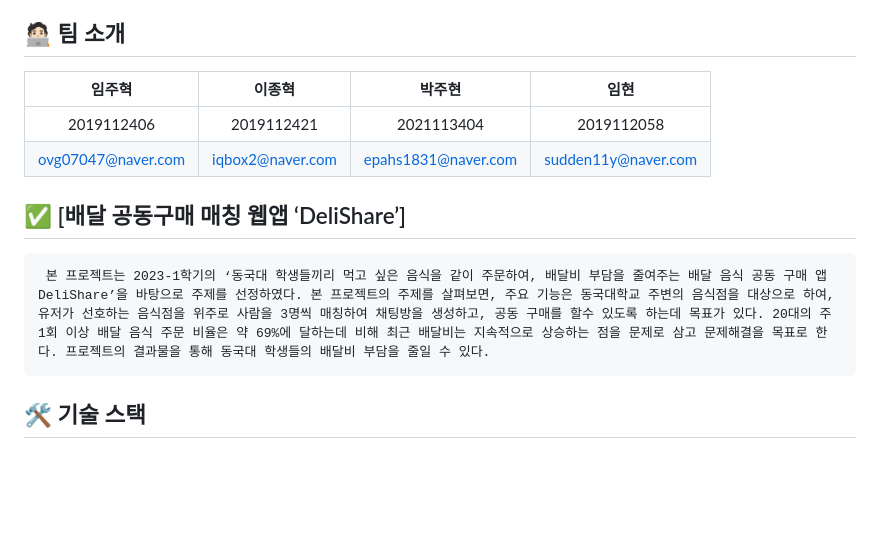
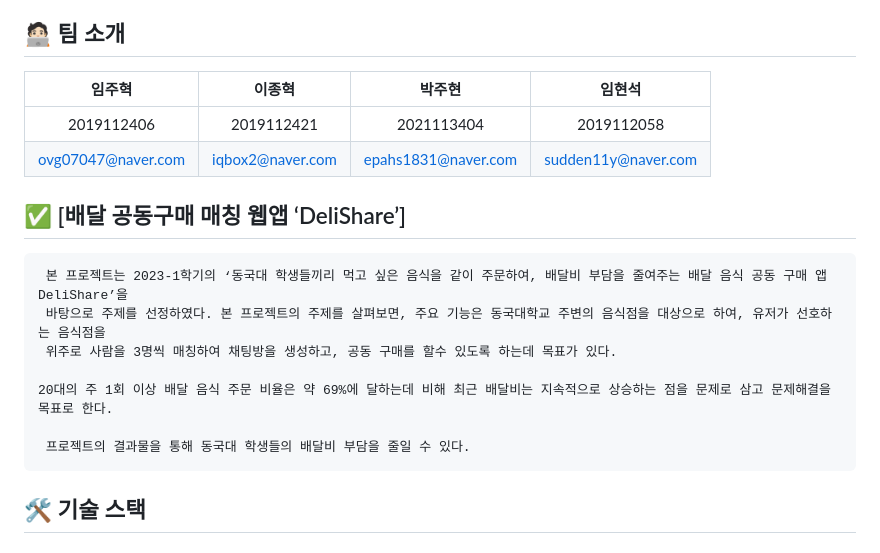
Before and after one commit to CSID-DGU/2023-2-OSSP1-WantToGraduateTeam-8, a Markdown page: README.md, the part around the change. GitHub-like rendering; blank space fills up the shorter version.

````diff
--- a/README.md
+++ b/README.md
@@ -2,7 +2,7 @@
 2023년, 2학기, 공개SW프로젝트, 01분반, Idle팀, 3조
 
 ## 🧑🏻‍💻 팀 소개
-|임주혁|이종혁|박주현|임현|
+|임주혁|이종혁|박주현|임현석|
 |:-:|:-:|:-:|:-:|
 |2019112406|2019112421|2021113404|2019112058|
 |ovg07047@naver.com|iqbox2@naver.com|epahs1831@naver.com|sudden11y@naver.com|
@@ -10,7 +10,13 @@
 
 ## ✅ [배달 공동구매 매칭 웹앱 ‘DeliShare’]
 ```
- 본 프로젝트는 2023-1학기의 ‘동국대 학생들끼리 먹고 싶은 음식을 같이 주문하여, 배달비 부담을 줄여주는 배달 음식 공동 구매 앱 DeliShare’을 바탕으로 주제를 선정하였다. 본 프로젝트의 주제를 살펴보면, 주요 기능은 동국대학교 주변의 음식점을 대상으로 하여, 유저가 선호하는 음식점을 위주로 사람을 3명씩 매칭하여 채팅방을 생성하고, 공동 구매를 할수 있도록 하는데 목표가 있다. 20대의 주 1회 이상 배달 음식 주문 비율은 약 69%에 달하는데 비해 최근 배달비는 지속적으로 상승하는 점을 문제로 삼고 문제해결을 목표로 한다. 프로젝트의 결과물을 통해 동국대 학생들의 배달비 부담을 줄일 수 있다.
+ 본 프로젝트는 2023-1학기의 ‘동국대 학생들끼리 먹고 싶은 음식을 같이 주문하여, 배달비 부담을 줄여주는 배달 음식 공동 구매 앱 DeliShare’을
+ 바탕으로 주제를 선정하였다. 본 프로젝트의 주제를 살펴보면, 주요 기능은 동국대학교 주변의 음식점을 대상으로 하여, 유저가 선호하는 음식점을
+ 위주로 사람을 3명씩 매칭하여 채팅방을 생성하고, 공동 구매를 할수 있도록 하는데 목표가 있다.
+
+20대의 주 1회 이상 배달 음식 주문 비율은 약 69%에 달하는데 비해 최근 배달비는 지속적으로 상승하는 점을 문제로 삼고 문제해결을 목표로 한다.
+
+ 프로젝트의 결과물을 통해 동국대 학생들의 배달비 부담을 줄일 수 있다.
 ```
 
 ## 🛠️ 기술 스택
````
